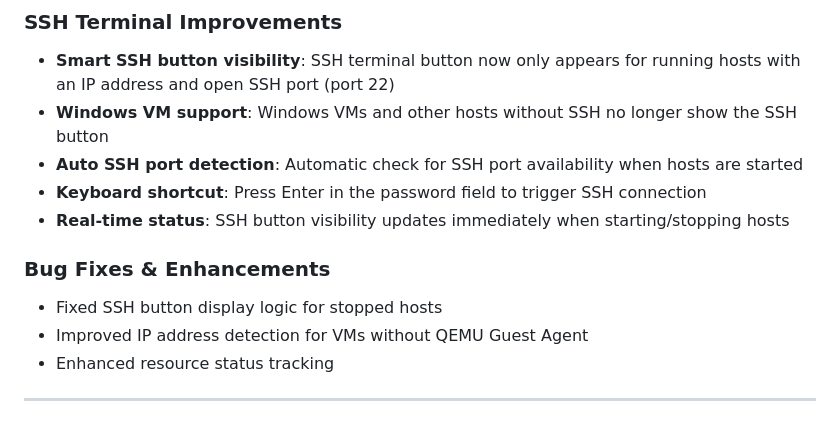
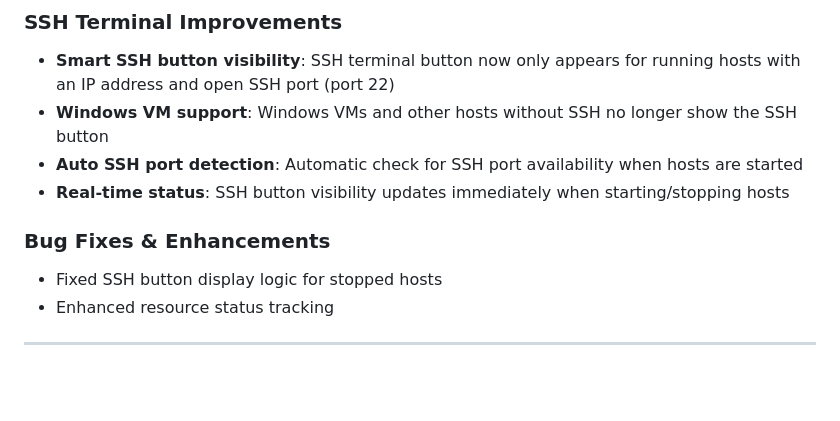
Before and after one commit to abeggi/ProxLook, a Markdown page: README.md, the part around the change. Drawn GitHub-style; blank space fills up the shorter version.

```diff
--- a/README.md
+++ b/README.md
@@ -363,12 +363,10 @@ Running ProxLook **directly exposed to the internet is strongly discouraged**.
 - **Smart SSH button visibility**: SSH terminal button now only appears for running hosts with an IP address and open SSH port (port 22)
 - **Windows VM support**: Windows VMs and other hosts without SSH no longer show the SSH button
 - **Auto SSH port detection**: Automatic check for SSH port availability when hosts are started
-- **Keyboard shortcut**: Press Enter in the password field to trigger SSH connection
 - **Real-time status**: SSH button visibility updates immediately when starting/stopping hosts
 
 ### Bug Fixes & Enhancements
 - Fixed SSH button display logic for stopped hosts
-- Improved IP address detection for VMs without QEMU Guest Agent
 - Enhanced resource status tracking
 
 ---
```
